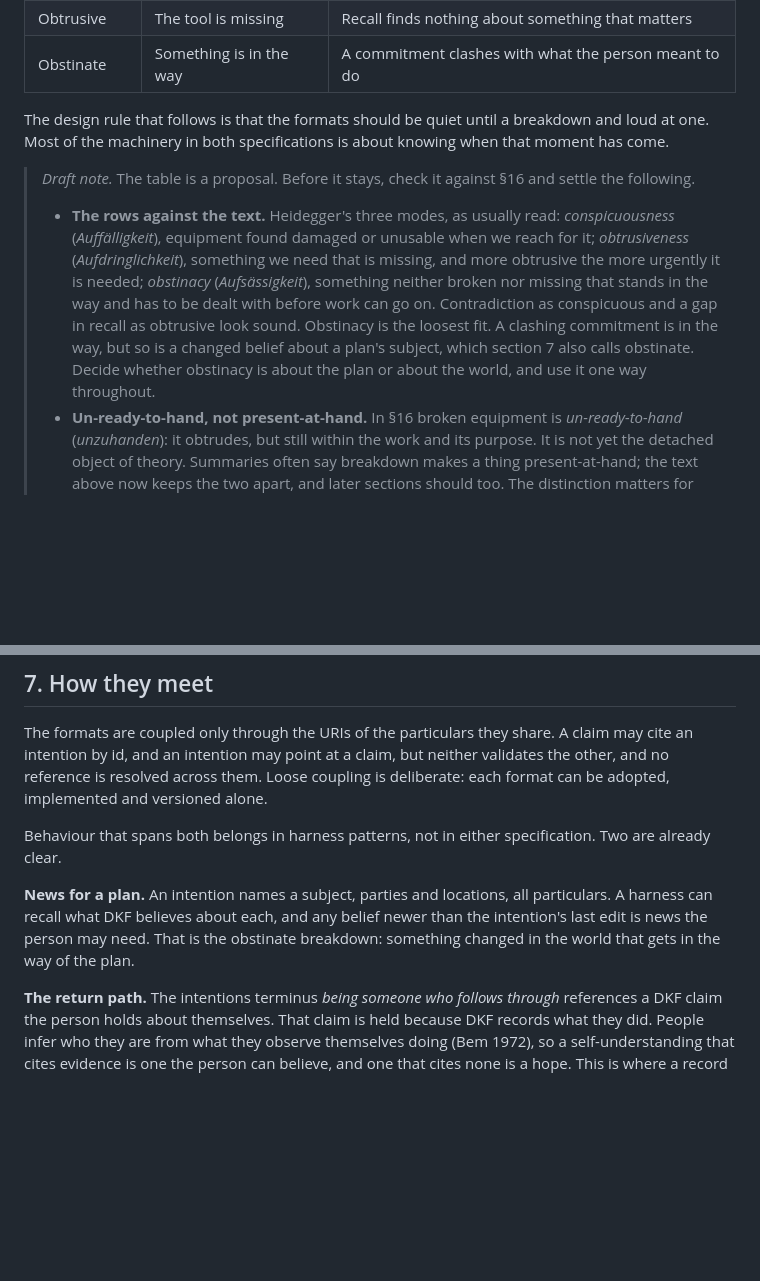
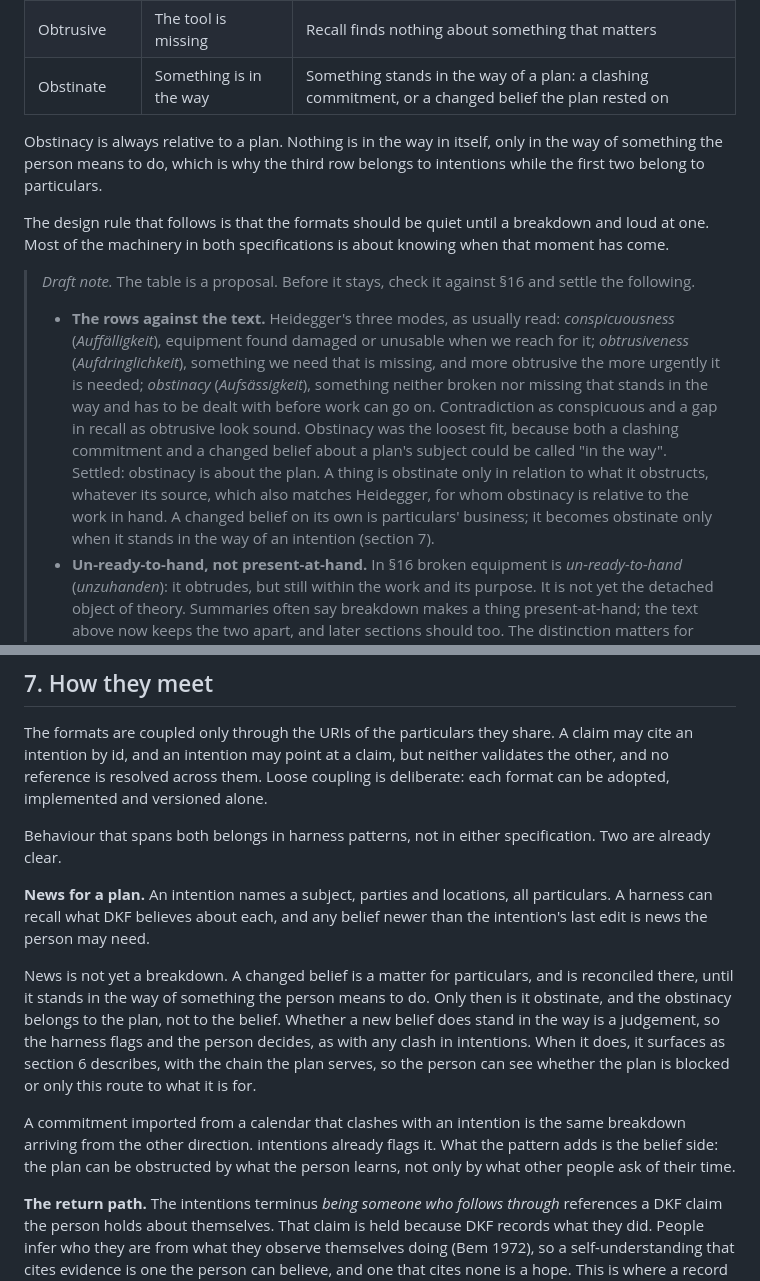
Before and after one commit to nodelogicau/forgetting, a Markdown page: whitepaper.md, 2 parts joined by grey strips. Rendered like a GitHub page; blank space fills up the shorter version.

Commit message:
Settle obstinacy as relative to the plan; rework news for a plan
Co-Authored-By: Claude Opus 5.5 <noreply@anthropic.com>

```diff
--- a/whitepaper.md
+++ b/whitepaper.md
@@ -96,7 +96,11 @@ analogue here:
 |---|---|---|
 | Conspicuous | The tool is broken | A belief is contradicted |
 | Obtrusive | The tool is missing | Recall finds nothing about something that matters |
-| Obstinate | Something is in the way | A commitment clashes with what the person meant to do |
+| Obstinate | Something is in the way | Something stands in the way of a plan: a clashing commitment, or a changed belief the plan rested on |
+
+Obstinacy is always relative to a plan. Nothing is in the way in itself, only
+in the way of something the person means to do, which is why the third row
+belongs to intentions while the first two belong to particulars.
 
 The design rule that follows is that the formats should be quiet until a
 breakdown and loud at one. Most of the machinery in both specifications is
@@ -112,10 +116,13 @@ about knowing when that moment has come.
 >   *obstinacy* (*Aufsässigkeit*), something neither broken nor missing that
 >   stands in the way and has to be dealt with before work can go on.
 >   Contradiction as conspicuous and a gap in recall as obtrusive look sound.
->   Obstinacy is the loosest fit. A clashing commitment is in the way, but so
->   is a changed belief about a plan's subject, which section 7 also calls
->   obstinate. Decide whether obstinacy is about the plan or about the world,
->   and use it one way throughout.
+>   Obstinacy was the loosest fit, because both a clashing commitment and a
+>   changed belief about a plan's subject could be called "in the way".
+>   Settled: obstinacy is about the plan. A thing is obstinate only in
+>   relation to what it obstructs, whatever its source, which also matches
+>   Heidegger, for whom obstinacy is relative to the work in hand. A changed
+>   belief on its own is particulars' business; it becomes obstinate only
+>   when it stands in the way of an intention (section 7).
 > - **Un-ready-to-hand, not present-at-hand.** In §16 broken equipment is
 >   *un-ready-to-hand* (*unzuhanden*): it obtrudes, but still within the work
 >   and its purpose. It is not yet the detached object of theory. Summaries
@@ -392,9 +399,21 @@ specification. Two are already clear.
 
 **News for a plan.** An intention names a subject, parties and locations,
 all particulars. A harness can recall what DKF believes about each, and any
-belief newer than the intention's last edit is news the person may need. That
-is the obstinate breakdown: something changed in the world that gets in the
-way of the plan.
+belief newer than the intention's last edit is news the person may need.
+
+News is not yet a breakdown. A changed belief is a matter for particulars,
+and is reconciled there, until it stands in the way of something the person
+means to do. Only then is it obstinate, and the obstinacy belongs to the
+plan, not to the belief. Whether a new belief does stand in the way is a
+judgement, so the harness flags and the person decides, as with any clash in
+intentions. When it does, it surfaces as section 6 describes, with the chain
+the plan serves, so the person can see whether the plan is blocked or only
+this route to what it is for.
+
+A commitment imported from a calendar that clashes with an intention is the
+same breakdown arriving from the other direction. intentions already flags
+it. What the pattern adds is the belief side: the plan can be obstructed by
+what the person learns, not only by what other people ask of their time.
 
 **The return path.** The intentions terminus *being someone who follows
 through* references a DKF claim the person holds about themselves. That claim
```
